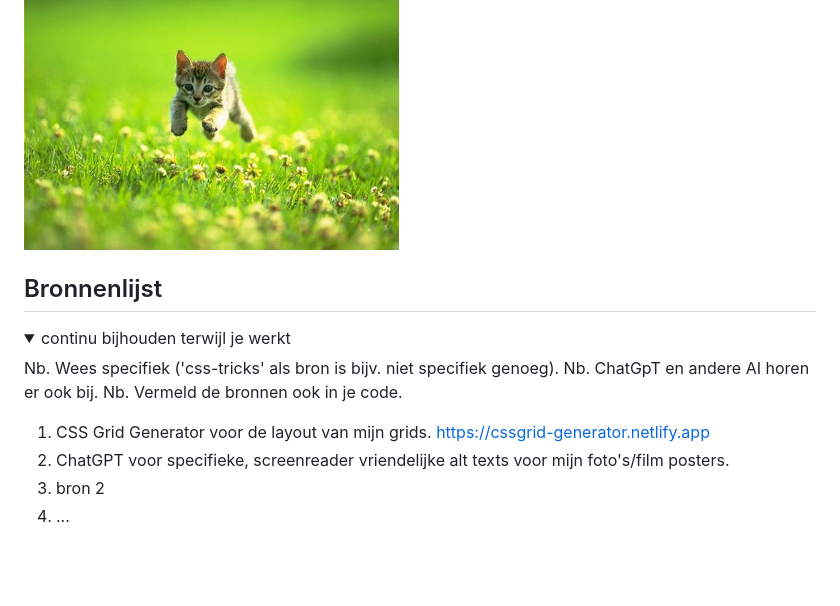
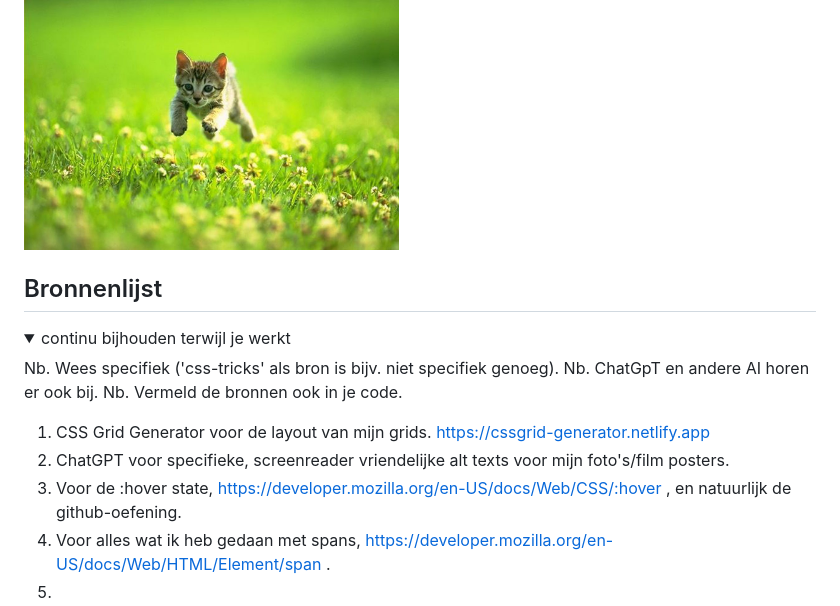
Before and after one commit to Goefiy/FED-up, a Markdown page: README.md, the part around the change printed below. Drawn GitHub-style; folded sections open; blank space fills up the shorter version.

```diff
--- a/README.md
+++ b/README.md
@@ -237,7 +245,6 @@ De pagina had ik vrij snel al af, dit vond ik fijn. Ook ben ik aan de gang gewee
 
 
 
-
 ## Bronnenlijst
 
 <details open>
@@ -249,7 +256,8 @@ De pagina had ik vrij snel al af, dit vond ik fijn. Ook ben ik aan de gang gewee
 
   1. CSS Grid Generator voor de layout van mijn grids. https://cssgrid-generator.netlify.app
   2. ChatGPT voor specifieke, screenreader vriendelijke alt texts voor mijn foto's/film posters.
-  3. bron 2
-  4. ...
+  3. Voor de :hover state, https://developer.mozilla.org/en-US/docs/Web/CSS/:hover , en natuurlijk de github-oefening.
+  4. Voor alles wat ik heb gedaan met spans, https://developer.mozilla.org/en-US/docs/Web/HTML/Element/span .
+  5.
 
 </details>
```
Also changed, not shown: other parts of README.md (+8 -0 lines).
